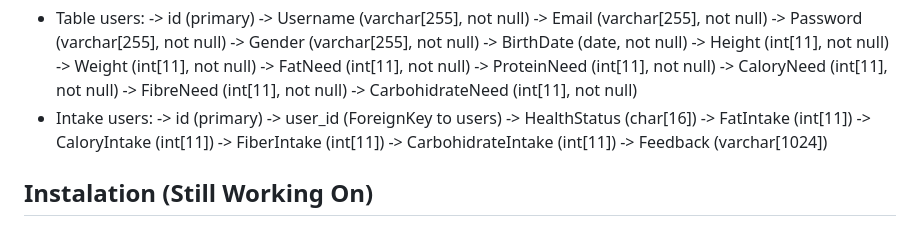
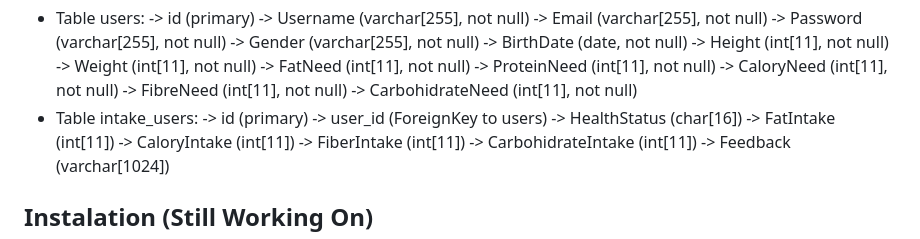
Before and after one commit to slvally/NutriastAPI, a Markdown page: README.md, the part around the change. Drawn GitHub-style.

```diff
--- a/README.md
+++ b/README.md
@@ -47,7 +47,7 @@ Google Cloud Platform: Vm's and App Engine, CloudSQL DB, Bucket Storage
 -> CaloryNeed (int[11], not null)
 -> FibreNeed (int[11], not null)
 -> CarbohidrateNeed (int[11], not null)
-- Intake users:
+- Table intake_users:
 -> id (primary)
 -> user_id (ForeignKey to users)
 -> HealthStatus (char[16])
```
